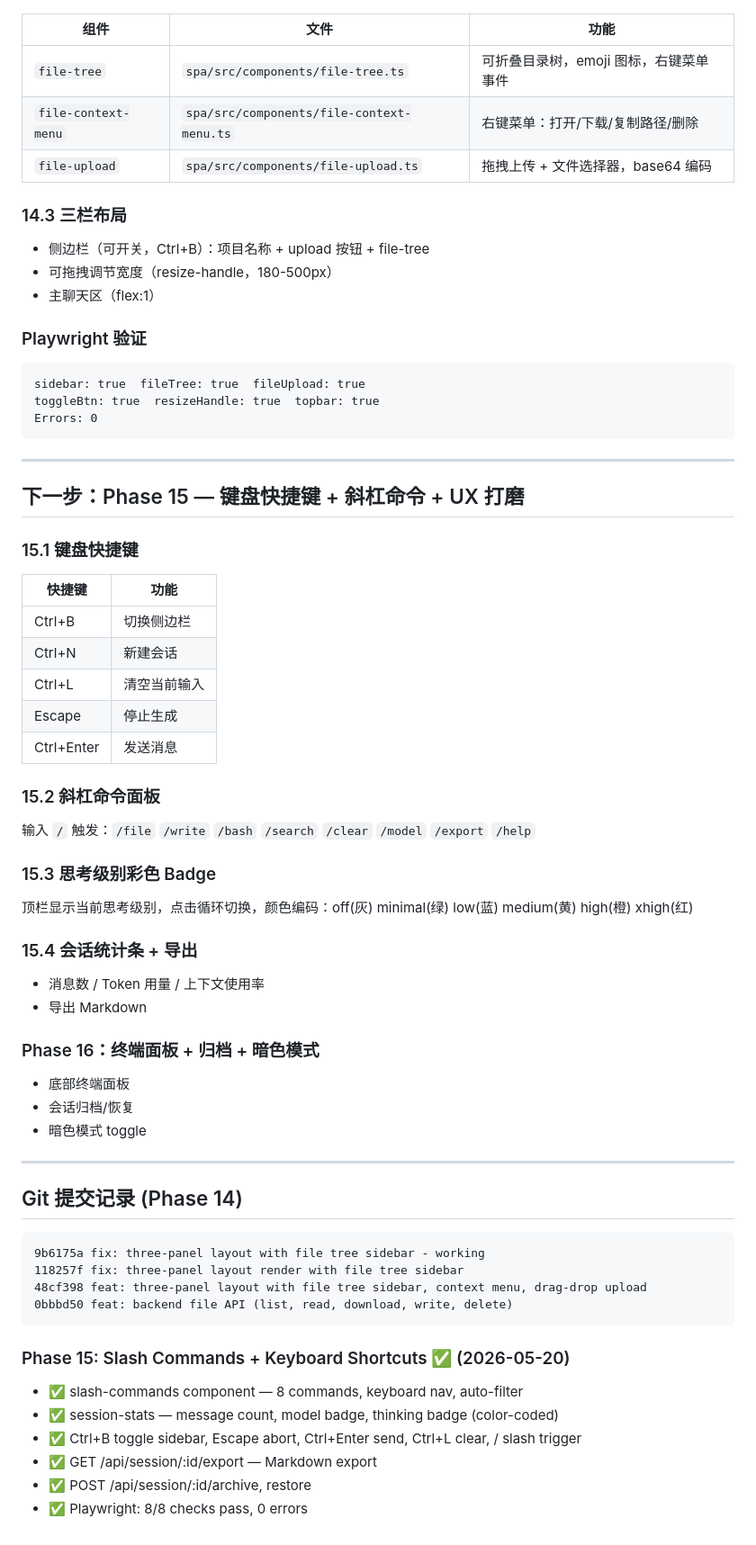
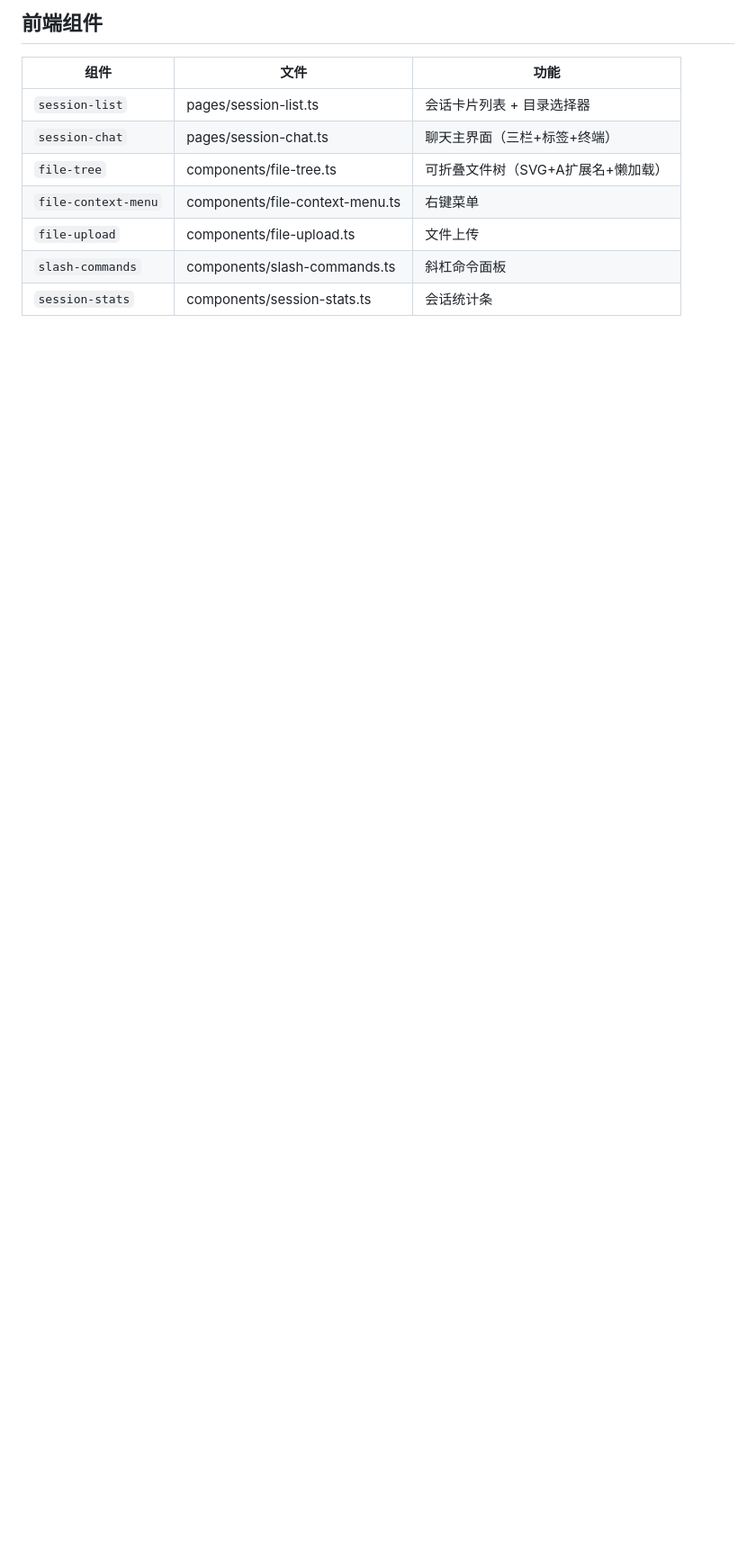
Before and after one commit to Ruler4396/pi-web, a Markdown page: PLAN.md, the part around one of its changes. Shown at 90% size. Drawn GitHub-style; blank space fills up the shorter version.

````diff
--- a/PLAN.md
+++ b/PLAN.md
@@ -19,65 +66,11 @@
+## 前端组件
+
 | 组件 | 文件 | 功能 |
 |------|------|------|
-| `file-tree` | `spa/src/components/file-tree.ts` | 可折叠目录树，emoji 图标，右键菜单事件 |
-| `file-context-menu` | `spa/src/components/file-context-menu.ts` | 右键菜单：打开/下载/复制路径/删除 |
-| `file-upload` | `spa/src/components/file-upload.ts` | 拖拽上传 + 文件选择器，base64 编码 |
-
-### 14.3 三栏布局
-- 侧边栏（可开关，Ctrl+B）：项目名称 + upload 按钮 + file-tree
-- 可拖拽调节宽度（resize-handle，180-500px）
-- 主聊天区（flex:1）
-
-### Playwright 验证
-```
-sidebar: true  fileTree: true  fileUpload: true
-toggleBtn: true  resizeHandle: true  topbar: true
-Errors: 0
-```
-
----
-
-## 下一步：Phase 15 — 键盘快捷键 + 斜杠命令 + UX 打磨
-
-### 15.1 键盘快捷键
-| 快捷键 | 功能 |
-|--------|------|
-| Ctrl+B | 切换侧边栏 |
-| Ctrl+N | 新建会话 |
-| Ctrl+L | 清空当前输入 |
-| Escape | 停止生成 |
-| Ctrl+Enter | 发送消息 |
-
-### 15.2 斜杠命令面板
-输入 `/` 触发：`/file` `/write` `/bash` `/search` `/clear` `/model` `/export` `/help`
-
-### 15.3 思考级别彩色 Badge
-顶栏显示当前思考级别，点击循环切换，颜色编码：off(灰) minimal(绿) low(蓝) medium(黄) high(橙) xhigh(红)
-
-### 15.4 会话统计条 + 导出
-- 消息数 / Token 用量 / 上下文使用率
-- 导出 Markdown
-
-### Phase 16：终端面板 + 归档 + 暗色模式
-- 底部终端面板
-- 会话归档/恢复
-- 暗色模式 toggle
-
----
-
-## Git 提交记录 (Phase 14)
-
-```
-9b6175a fix: three-panel layout with file tree sidebar - working
-118257f fix: three-panel layout render with file tree sidebar
-48cf398 feat: three-panel layout with file tree sidebar, context menu, drag-drop upload
-0bbbd50 feat: backend file API (list, read, download, write, delete)
-```
-
-
-### Phase 15: Slash Commands + Keyboard Shortcuts ✅ (2026-05-20)
-- ✅ slash-commands component — 8 commands, keyboard nav, auto-filter
-- ✅ session-stats — message count, model badge, thinking badge (color-coded)
-- ✅ Ctrl+B toggle sidebar, Escape abort, Ctrl+Enter send, Ctrl+L clear, / slash trigger
-- ✅ GET /api/session/:id/export — Markdown export
-- ✅ POST /api/session/:id/archive, restore
-- ✅ Playwright: 8/8 checks pass, 0 errors
+| `session-list` | pages/session-list.ts | 会话卡片列表 + 目录选择器 |
+| `session-chat` | pages/session-chat.ts | 聊天主界面（三栏+标签+终端） |
+| `file-tree` | components/file-tree.ts | 可折叠文件树（SVG+A扩展名+懒加载） |
+| `file-context-menu` | components/file-context-menu.ts | 右键菜单 |
+| `file-upload` | components/file-upload.ts | 文件上传 |
+| `slash-commands` | components/slash-commands.ts | 斜杠命令面板 |
+| `session-stats` | components/session-stats.ts | 会话统计条 |
````
Also changed, not shown: other parts of PLAN.md (+59 -12 lines), README.md (added, +71 -0 lines).
